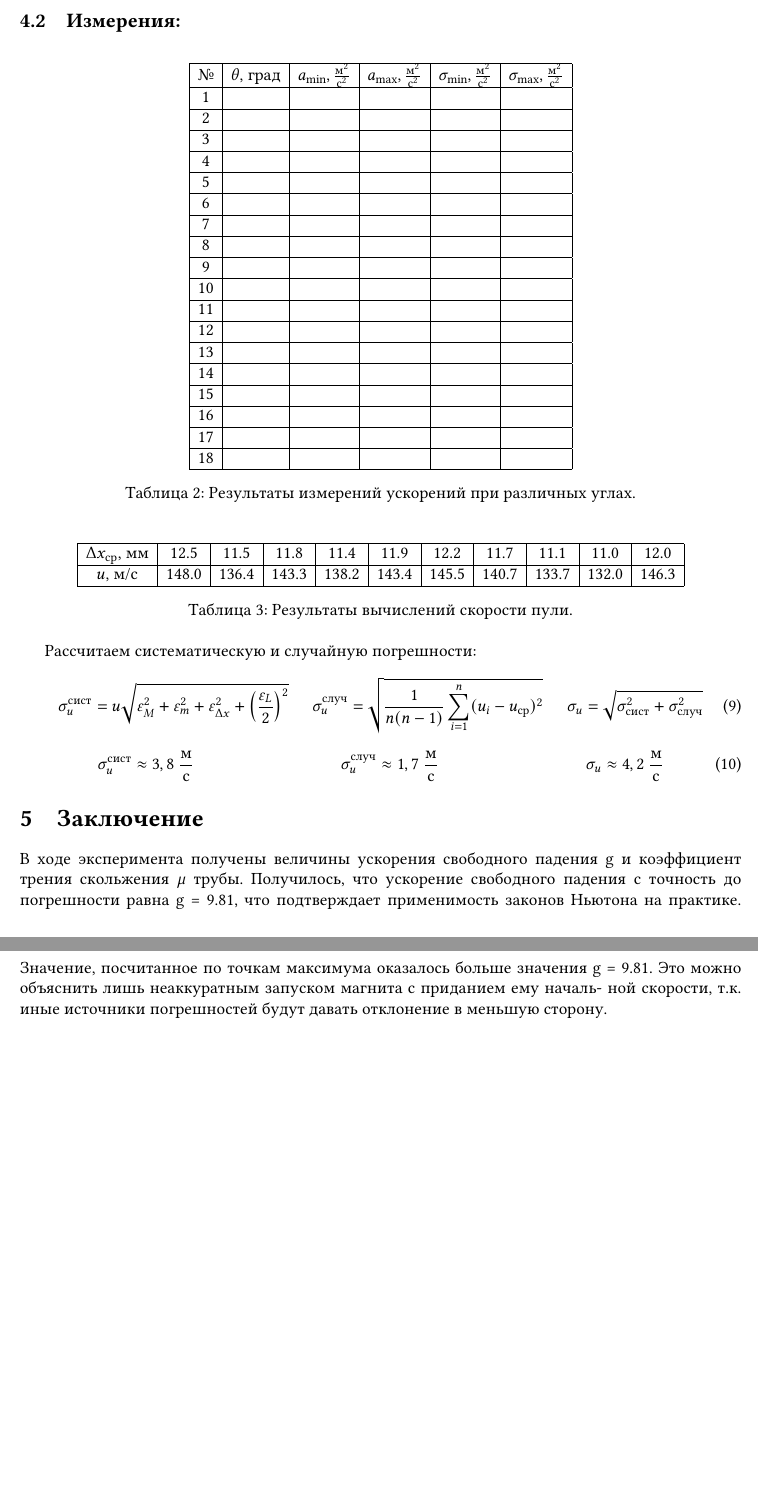
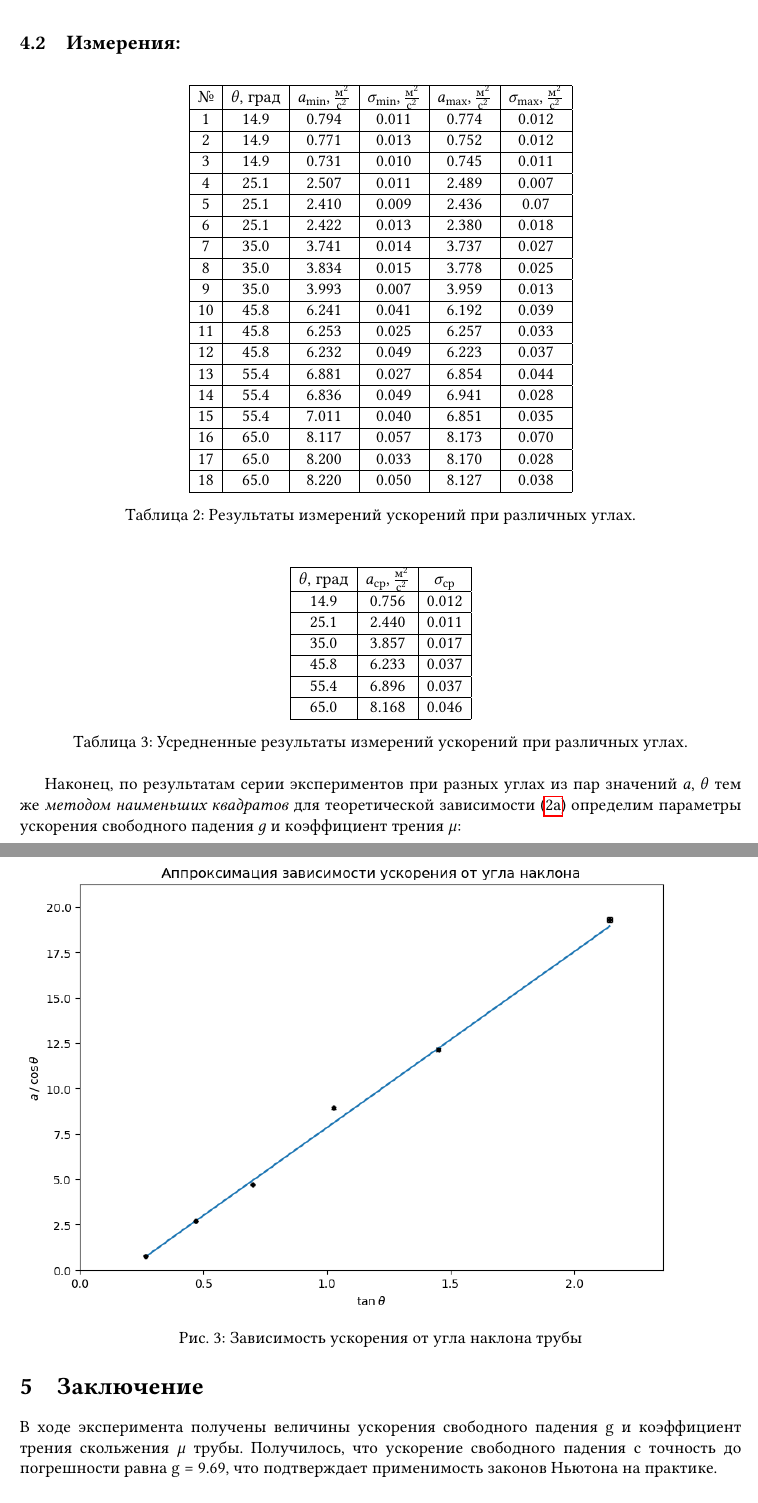
Before and after one commit to VS-CDR/MIPT-HSSE-Tasks, a LaTeX document (Labs/1.1.7/report.tex): two parts of pages 3 and 4 of 4, joined at a grey line, cut so that both start at the same text, the shorter picture padded with empty space. Compiled offline with pdfLaTeX.

Commit message:
do 2nd lab

```diff
--- a/Labs/1.1.7/report.tex
+++ b/Labs/1.1.7/report.tex
@@ -161,76 +162,87 @@
 		\centering
 		\begin{tabular}[H]{|c|c|c|c|c|c|}
 			\hline
-			\textnumero & $\theta$, град & $a_{\min},\frac{\text{м}^2}{\text{с}^2}$ & $a_{\max},\frac{\text{м}^2}{\text{с}^2}$ & $\sigma_{\min},\frac{\text{м}^2}{\text{с}^2}$ & $\sigma_{\max},\frac{\text{м}^2}{\text{с}^2}$  \\
+			\textnumero & $\theta$, град & $a_{\min},\frac{\text{м}^2}{\text{с}^2}$ & $\sigma_{\min},\frac{\text{м}^2}{\text{с}^2}$ & $a_{\max},\frac{\text{м}^2}{\text{с}^2}$ & $\sigma_{\max},\frac{\text{м}^2}{\text{с}^2}$  \\
 			\hline
-			1 &  &  &  &  &   \\
+			1 & 14.9 & 0.794 & 0.011 & 0.774 & 0.012 \\
 			\hline
-			2 &  &  &  &  &    \\
+			2 & 14.9 & 0.771 & 0.013 & 0.752 & 0.012 \\
 			\hline
-			3 &  &  &  &  &    \\
+			3 & 14.9 & 0.731 & 0.010 & 0.745 & 0.011 \\
 			\hline
-			4 &  &  &  &  &   \\
+			4 & 25.1 & 2.507 & 0.011 & 2.489 & 0.007 \\
 			\hline
-			5 &  &  &  &  &   \\
+			5 & 25.1 & 2.410 & 0.009 & 2.436 & 0.07 \\
 			\hline
-			6 &  &  &  &  &    \\
+			6 & 25.1 & 2.422 & 0.013 & 2.380 & 0.018 \\
 			\hline
-			7 &  &  &  &  &    \\
+			7 & 35.0 & 3.741 & 0.014 & 3.737 & 0.027 \\
 			\hline
-			8 &  &  &  &  &   \\
+			8 & 35.0 & 3.834 & 0.015 & 3.778 & 0.025 \\
 			\hline
-			9 &  &  &  &  &   \\
+			9 & 35.0 & 3.993 & 0.007 & 3.959 & 0.013 \\
 			\hline
-			10 &  &  &  &  &    \\
+			10 & 45.8 & 6.241 & 0.041 & 6.192 & 0.039 \\
 			\hline
-			11 &  &  &  &  &    \\
+			11 & 45.8 & 6.253 & 0.025 & 6.257 & 0.033 \\
 			\hline
-			12 &  &  &  &  &   \\
+			12 & 45.8 & 6.232 & 0.049 & 6.223 & 0.037 \\
 			\hline
-			13 &  &  &  &  &   \\
+			13 & 55.4 & 6.881 & 0.027 & 6.854 & 0.044 \\
 			\hline
-			14 &  &  &  &  &    \\
+			14 & 55.4 & 6.836 & 0.049 & 6.941 & 0.028 \\
 			\hline
-			15 &  &  &  &  &    \\
+			15 & 55.4 & 7.011 & 0.040 & 6.851 & 0.035 \\
 			\hline
-			16 &  &  &  &  &   \\
+			16 & 65.0 & 8.117 & 0.057 & 8.173 & 0.070 \\
 			\hline
-			17 &  &  &  &  &    \\
+			17 & 65.0 & 8.200 & 0.033 & 8.170 & 0.028 \\
 			\hline
-			18 &  &  &  &  &   \\
+			18 & 65.0 & 8.220 & 0.050 & 8.127 & 0.038 \\
 			\hline
 		\end{tabular}
 		\caption{Результаты измерений ускорений при различных углах.}
 		\label{table:2}
 	\end{table}
+
 	\begin{table}[h]
 		\centering
-		\begin{tabular}[H]{|c|c|c|c|c|c|c|c|c|c|c|}
+		\begin{tabular}[H]{|c|c|c|}
 			\hline
-			$\Delta x_{\text{ср}}$, мм & 12.5 & 11.5 & 11.8 & 11.4 & 11.9 & 12.2 & 11.7 & 11.1 & 11.0 & 12.0  \\
+			$\theta$, град & $a_{\text{ср}},\frac{\text{м}^2}{\text{с}^2}$ & $\sigma_{\text{ср}}$  \\
 			\hline
-			$u$, м/c & 148.0 & 136.4 & 143.3 & 138.2 & 143.4  & 145.5 & 140.7 & 133.7 & 132.0 & 146.3  \\
+			14.9 & 0.756 & 0.012 \\
+			\hline
+			25.1 & 2.440 & 0.011 \\
+			\hline
+			35.0 & 3.857 & 0.017 \\
+			\hline
+			45.8 & 6.233 & 0.037 \\
+			\hline
+			55.4 & 6.896 & 0.037 \\
+			\hline
+			65.0 & 8.168 & 0.046 \\
 			\hline
 		\end{tabular}
-		\caption{Результаты вычислений скорости пули.}
+		\caption{Усредненные результаты измерений ускорений при различных углах.}
 		\label{table:3}
 	\end{table}
 
-	Рассчитаем систематическую и случайную погрешности:
+		Наконец, по результатам серии экспериментов при разных углах из пар значений {$a$, $\theta$} тем же \textit{методом наименьших квадратов} для теоретической зависимости (\ref{fig:subim3}) определим параметры ускорения свободного падения $g$ и коэффициент трения $\mu$:
 	\begin{equation}
-		\sigma_u^{\text{сист}} =u \sqrt{\varepsilon_M^2 + \varepsilon_m^2 + \varepsilon_{\Delta x}^2 + \left(\frac{\varepsilon_L}{2} \right)^2}  \;\;\;\;\; \sigma_u^{\text{случ}} = \sqrt{ \frac{1}{n(n-1)} \sum_{i=1}^{n}(u_i - u_{\text{ср}})^2} \;\;\;\;\; \sigma_u =\sqrt{\sigma_{\text{сист}}^2 + \sigma_\text{случ}^2}
-	\end{equation}
-	\begin{equation}
-		\sigma_u^\text{сист}\approx 3,8 \text{ }\dfrac{\text{м}}{\text{с}} \;\;\;\;\;\;\;\;\;\;\;\;\;\;\;\;\;\;\;\;\;\;\;\;\;\;\;\;\;\;\; \sigma_u^\text{случ}\approx 1,7 \text{ }\dfrac{\text{м}}{\text{с}} \;\;\;\;\;\;\;\;\;\;\;\;\;\;\;\;\;\;\;\;\;\;\;\;\;\;\;\;\;\;\;
-		\sigma_u \approx 4,2 \text{ }\dfrac{\text{м}}{\text{с}}
+		\mu = 0.190 \pm 0.018; \:\:\: g = 9.689 \pm 0.330 \frac{\text{м}^2}{\text{c}}
 	\end{equation}
 
+	Ниже на Рис.\ref{graph} представлен график зависимости ускорения от угла наклона трубы
+	\begin{figure}[h]
+		\includegraphics[width=0.9\textwidth]{graphic.png}
+		\caption{Зависимость ускорения от угла наклона трубы}
+		\label{graph}
+	\end{figure}
+
+
 	\section{Заключение}
-	В ходе эксперимента получены величины ускорения свободного падения g и коэффициент трения скольжения $\mu$ трубы. Получилось, что ускорение свободного падения с точность до погрешности равна g = 9.81, что подтверждает применимость законов Ньютона на практике.
-	Значение, посчитанное по точкам максимума оказалось больше значения g = 9.81.
-	Это можно объяснить лишь неаккуратным запуском магнита с приданием ему началь-
-	ной скорости, т.к. иные источники погрешностей будут давать отклонение в меньшую
-	сторону.
+	В ходе эксперимента получены величины ускорения свободного падения g и коэффициент трения скольжения $\mu$ трубы. Получилось, что ускорение свободного падения с точность до погрешности равна g = 9.69, что подтверждает применимость законов Ньютона на практике.
 
 
 \end{document}
```
Also changed, not shown: Labs/1.2.1/document.tex (deleted, +0 -183 lines), Labs/1.1.7/img/graphic.png (added), Labs/1.1.7/report.pdf, Labs/1.2.1/document.pdf (deleted), Labs/1.2.1/report.pdf, Labs/1.1.7/report.tex (1 more changed lines).
